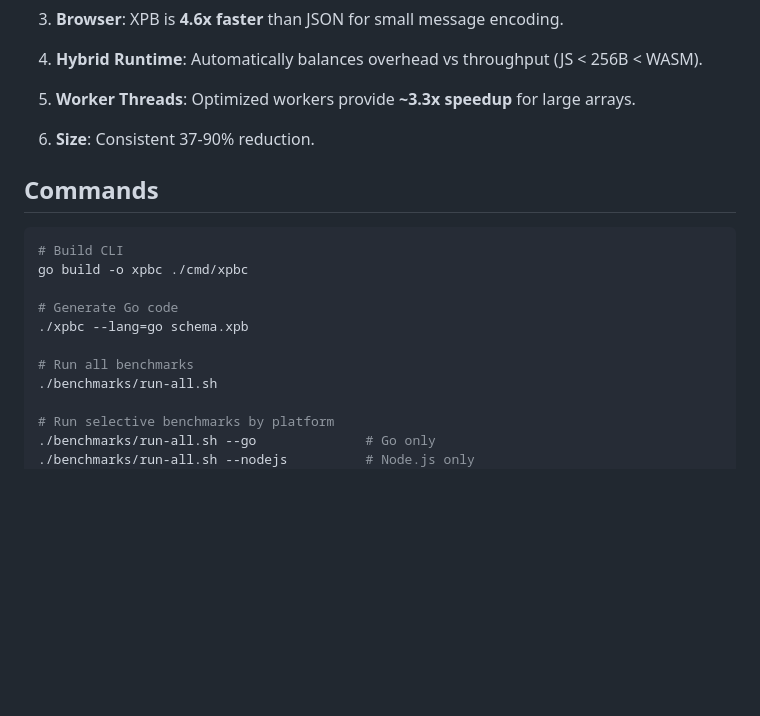
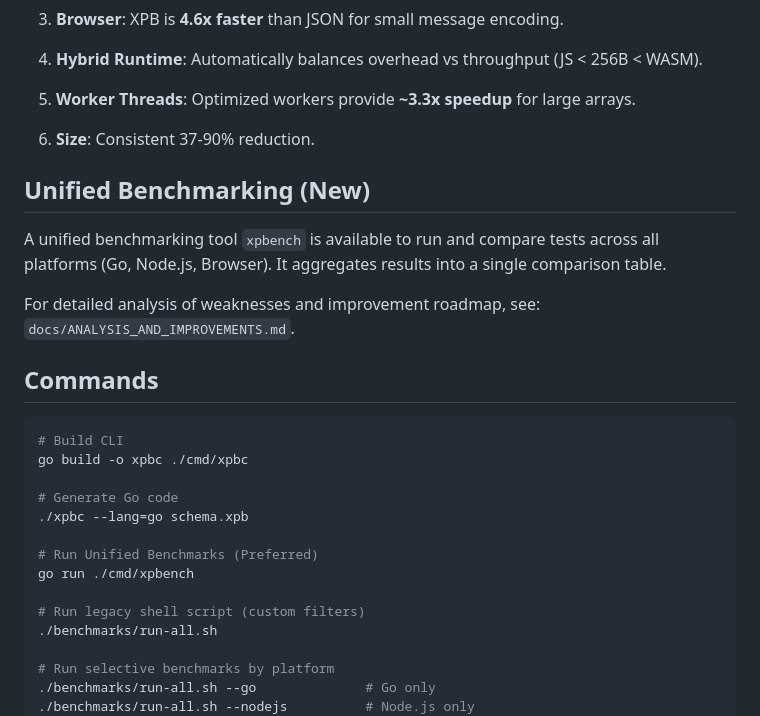
Before and after one commit to ElecTwix/xpb, a Markdown page: GEMINI.md, the part around the change. Rendered like a GitHub page; blank space fills up the shorter version.

Commit message:
docs: update GEMINI.md with xpbench and analysis report

````diff
--- a/GEMINI.md
+++ b/GEMINI.md
@@ -209,6 +209,12 @@ XPB provides greatest size savings for smaller messages:
 
 6.  **Size**: Consistent 37-90% reduction.
 
+## Unified Benchmarking (New)
+
+A unified benchmarking tool `xpbench` is available to run and compare tests across all platforms (Go, Node.js, Browser). It aggregates results into a single comparison table.
+
+For detailed analysis of weaknesses and improvement roadmap, see: `docs/ANALYSIS_AND_IMPROVEMENTS.md`.
+
 ## Commands
 
 ```bash
@@ -218,7 +224,10 @@ go build -o xpbc ./cmd/xpbc
 # Generate Go code
 ./xpbc --lang=go schema.xpb
 
-# Run all benchmarks
+# Run Unified Benchmarks (Preferred)
+go run ./cmd/xpbench
+
+# Run legacy shell script (custom filters)
 ./benchmarks/run-all.sh
 
 # Run selective benchmarks by platform
````
